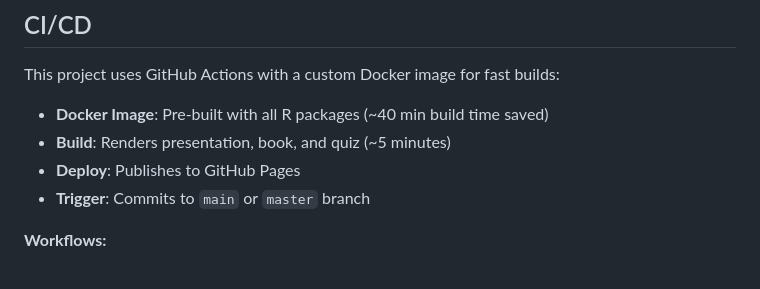
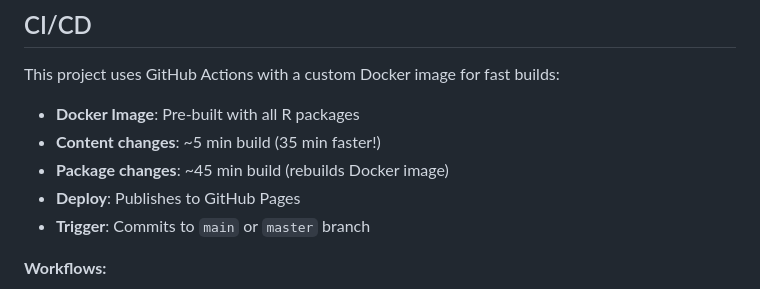
Before and after one commit to stanstrup/figure_presentation, a Markdown page: README.md, the part around the change. Rendered like a GitHub page.

```diff
--- a/README.md
+++ b/README.md
@@ -135,8 +135,9 @@ The quiz contains **31 questions** with immediate feedback, performance-based gu
 
 This project uses GitHub Actions with a custom Docker image for fast builds:
 
-- **Docker Image**: Pre-built with all R packages (~40 min build time saved)
-- **Build**: Renders presentation, book, and quiz (~5 minutes)
+- **Docker Image**: Pre-built with all R packages
+- **Content changes**: ~5 min build (35 min faster!)
+- **Package changes**: ~45 min build (rebuilds Docker image)
 - **Deploy**: Publishes to GitHub Pages
 - **Trigger**: Commits to `main` or `master` branch
 
```
Also changed, not shown: DOCKER.md (+21 -11 lines).
